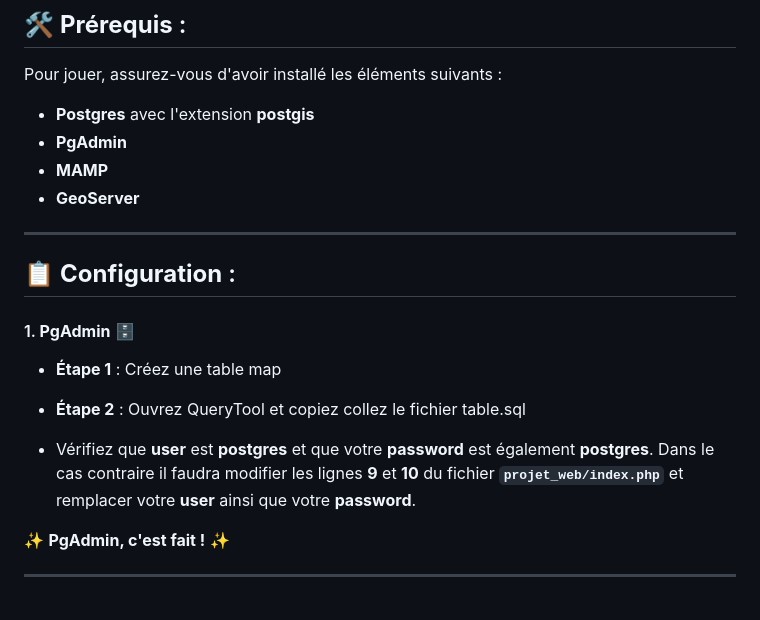
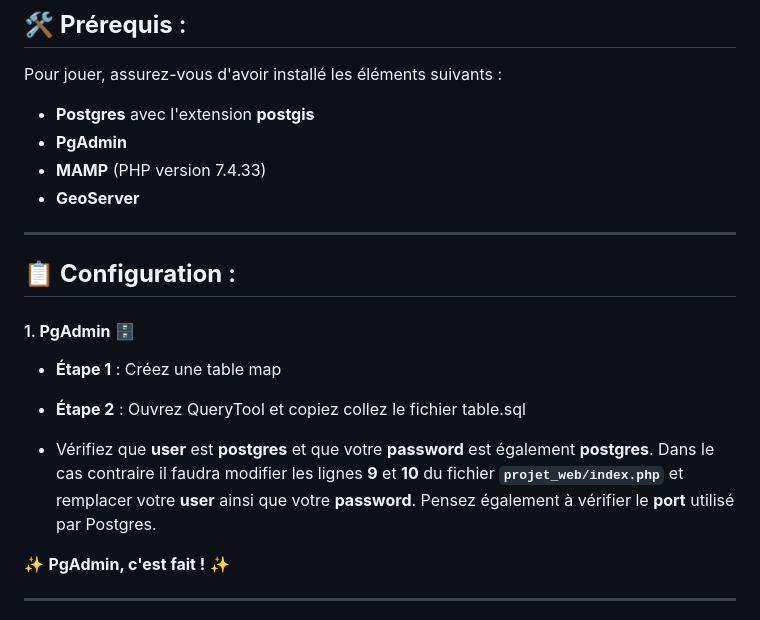
Before and after one commit to SamyKr/projetweb, a Markdown page: README.md, the part around the change. Drawn GitHub-style.

Commit message:
ajout consigne postgres + version php

```diff
--- a/README.md
+++ b/README.md
@@ -10,7 +10,7 @@ Pour jouer, assurez-vous d'avoir installé les éléments suivants :
 
 - **Postgres** avec l'extension **postgis**
 - **PgAdmin**
-- **MAMP**
+- **MAMP** (PHP version 7.4.33)
 - **GeoServer**
 
 ---
@@ -22,7 +22,7 @@ Pour jouer, assurez-vous d'avoir installé les éléments suivants :
 - **Étape 2** : Ouvrez QueryTool et copiez collez le fichier table.sql
 
 
-- Vérifiez que **user** est **postgres** et que votre **password** est également **postgres**. Dans le cas contraire il faudra modifier les lignes **9** et **10** du fichier **`projet_web/index.php`** et remplacer votre **user** ainsi que votre **password**.
+- Vérifiez que **user** est **postgres** et que votre **password** est également **postgres**. Dans le cas contraire il faudra modifier les lignes **9** et **10** du fichier **`projet_web/index.php`** et remplacer votre **user** ainsi que votre **password**. Pensez également à vérifier le **port** utilisé par Postgres.
 
 ✨ **PgAdmin, c'est fait !** ✨
 
```
